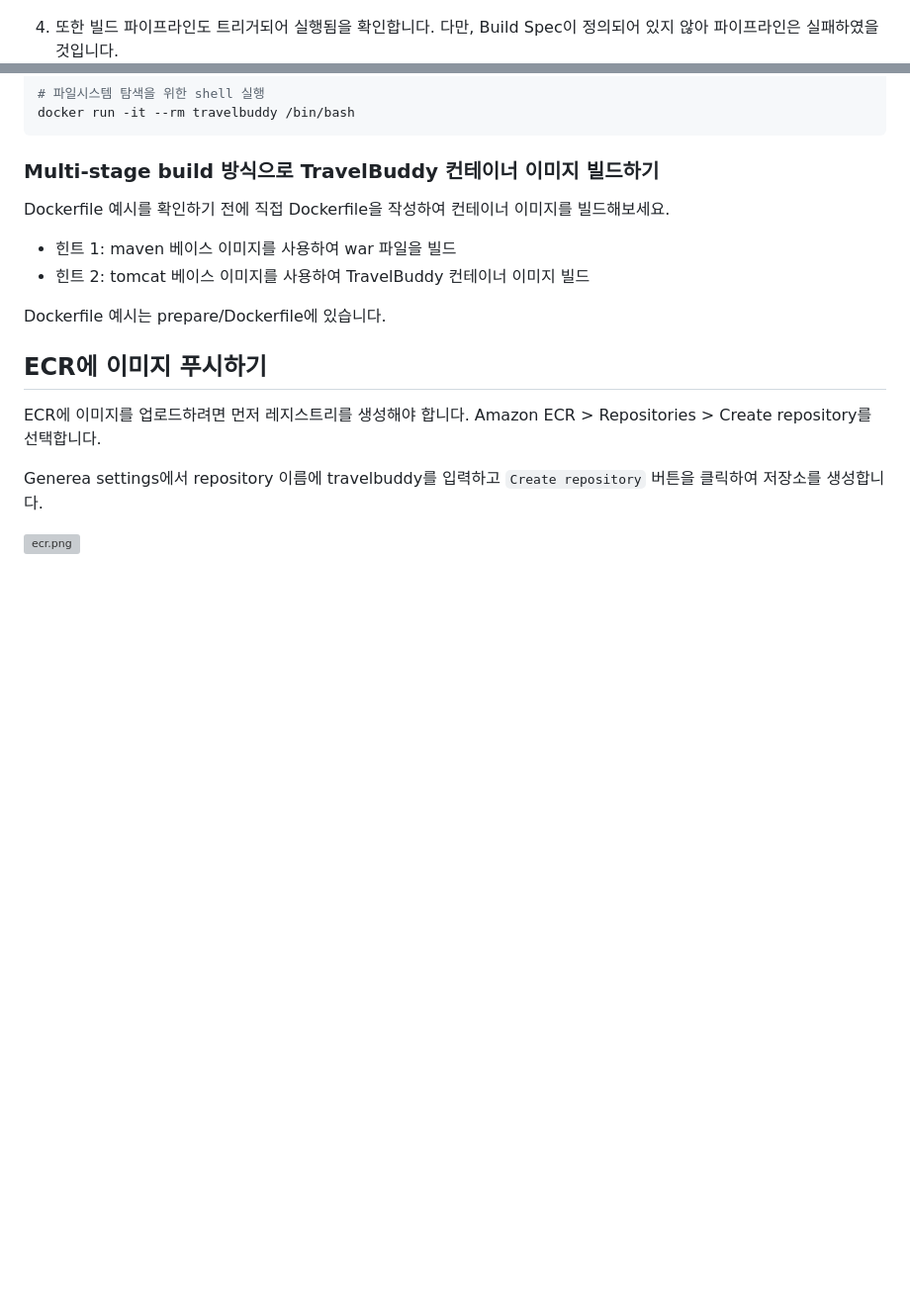
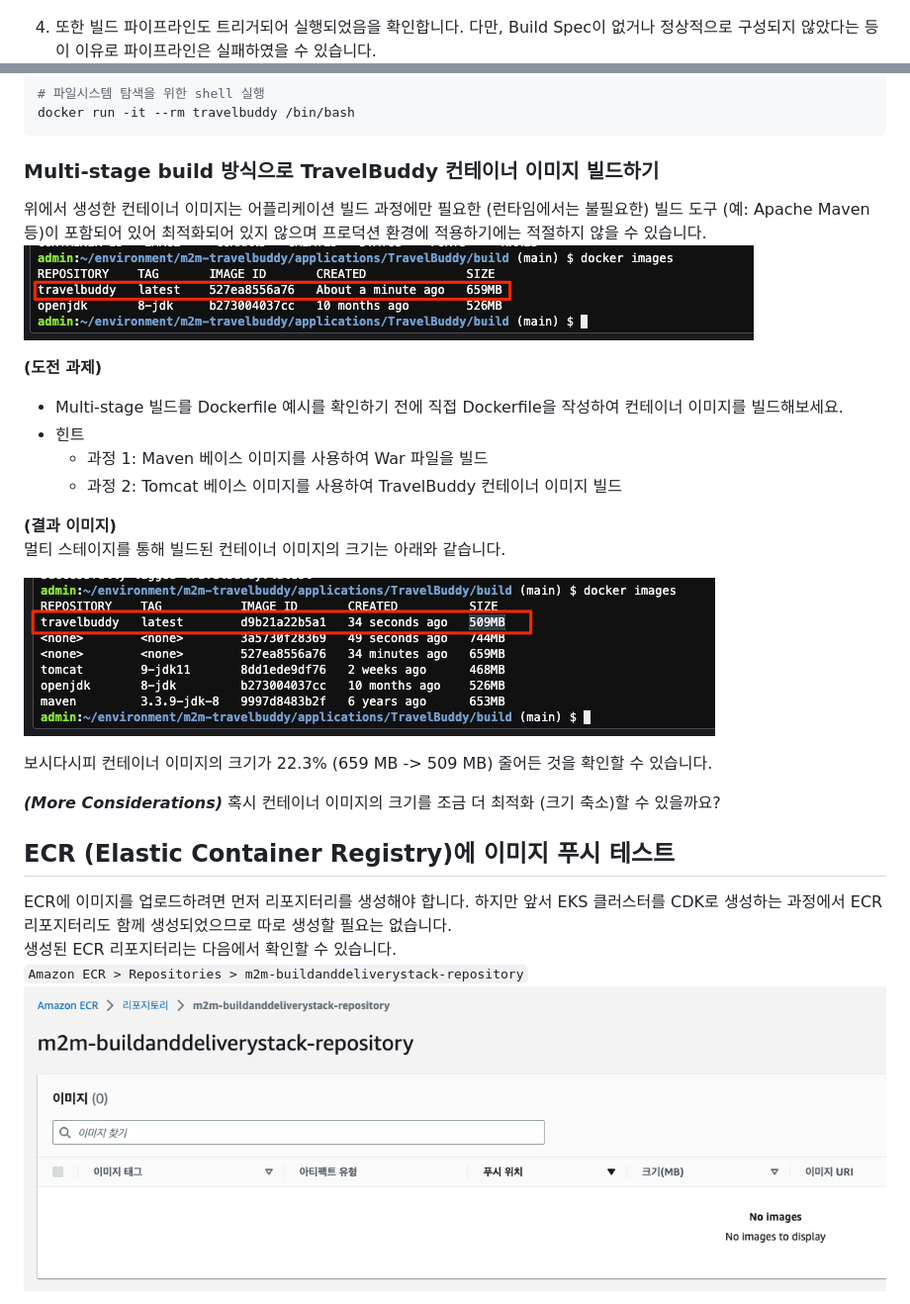
Before and after one commit to shkim4u/m2m-travelbuddy, a Markdown page: docs/containerize.md, 2 parts joined by grey strips. Shown: that part at 99% size. GitHub-like rendering; pictures changed too: docs/assets/build-travelbuddy-local-container-image-multi-stage.png (added), docs/assets/build-travelbuddy-local-container-image.png (added), docs/assets/travelbuddy-ecr-repository.png (added); blank space fills up the shorter version; grey boxes are pictures that could not be loaded.

````diff
--- a/docs/containerize.md
+++ b/docs/containerize.md
@@ -41,7 +41,7 @@ git push --set-upstream origin main
 3. CodeCommit 리포지터리에 소스 코드가 푸시되었음을 확인합니다.<br>
 ![소스 파일 푸시됨](./assets/build-codecommit-repository-source-pushed.png)
 
-4. 또한 빌드 파이프라인도 트리거되어 실행됨을 확인합니다. 다만, Build Spec이 정의되어 있지 않아 파이프라인은 실패하였을 것입니다.
+4. 또한 빌드 파이프라인도 트리거되어 실행되었음을 확인합니다. 다만, Build Spec이 없거나 정상적으로 구성되지 않았다는 등이 이유로 파이프라인은 실패하였을 수 있습니다.
 ![빌드 파이프라인 실패](./assets/build-codepipeline-initial-run-failed.png)<br>
 ![빌드 파이프라인 실패 이유](./assets/build-codepipeline-initial-run-fail-reason.png)
 
@@ -101,19 +96,31 @@ docker run -it --rm travelbuddy /bin/bash
 ```
 
 ### Multi-stage build 방식으로 TravelBuddy 컨테이너 이미지 빌드하기
+위에서 생성한 컨테이너 이미지는 어플리케이션 빌드 과정에만 필요한 (런타임에서는 불필요한) 빌드 도구 (예: Apache Maven 등)이 포함되어 있어 최적화되어 있지 않으며 프로덕션 환경에 적용하기에는 적절하지 않을 수 있습니다.
+![최적화되지 않은 컨테이너 이미지](./assets/build-travelbuddy-local-container-image.png)
 
+**(도전 과제)**
+- Multi-stage 빌드를
 Dockerfile 예시를 확인하기 전에 직접 Dockerfile을 작성하여 컨테이너 이미지를 빌드해보세요.
+- 힌트
+  - 과정 1: Maven 베이스 이미지를 사용하여 War 파일을 빌드
+  - 과정 2: Tomcat 베이스 이미지를 사용하여 TravelBuddy 컨테이너 이미지 빌드
 
-- 힌트 1: maven 베이스 이미지를 사용하여 war 파일을 빌드
-- 힌트 2: tomcat 베이스 이미지를 사용하여 TravelBuddy 컨테이너 이미지 빌드
+[//]: # (Dockerfile 예시는 prepare/Dockerfile에 있습니다.)
 
-Dockerfile 예시는 prepare/Dockerfile에 있습니다.
+**(결과 이미지)** <br>
+멀티 스테이지를 통해 빌드된 컨테이너 이미지의 크기는 아래와 같습니다.
 
-## ECR에 이미지 푸시하기
+![멀티 스테이지 컨테이너 이미지](./assets/build-travelbuddy-local-container-image-multi-stage.png)
 
-ECR에 이미지를 업로드하려면 먼저 레지스트리를 생성해야 합니다. Amazon ECR > Repositories > Create repository를 선택합니다.
+보시다시피 컨테이너 이미지의 크기가 22.3% (659 MB -> 509 MB) 줄어든 것을 확인할 수 있습니다.<br>
 
-Generea settings에서 repository 이름에 travelbuddy를 입력하고 `Create repository` 버튼을 클릭하여 저장소를 생성합니다.
+***(More Considerations)***
+혹시 컨테이너 이미지의 크기를 조금 더 최적화 (크기 축소)할 수 있을까요?
 
-![ecr.png](./assets/ecr.png)
+## ECR (Elastic Container Registry)에 이미지 푸시 테스트
+ECR에 이미지를 업로드하려면 먼저 리포지터리를 생성해야 합니다. 하지만 앞서 EKS 클러스터를 CDK로 생성하는 과정에서 ECR 리포지터리도 함께 생성되었으므로 따로 생성할 필요는 없습니다.<br>
+생성된 ECR 리포지터리는 다음에서 확인할 수 있습니다.<br>
+```Amazon ECR > Repositories > m2m-buildanddeliverystack-repository```
+![TravelBuddy ECR Repository](./assets/travelbuddy-ecr-repository.png)
 
````
Also changed, not shown: other parts of docs/containerize.md (+17 -16 lines), docs/assets/travelbuddy-container-image-in-ecr-repository.png (added), docs/assets/travelbuddy-ecr-repository-push-commands.png (added), docs/assets/travelbuddy-project.png (added), 3 other files.
